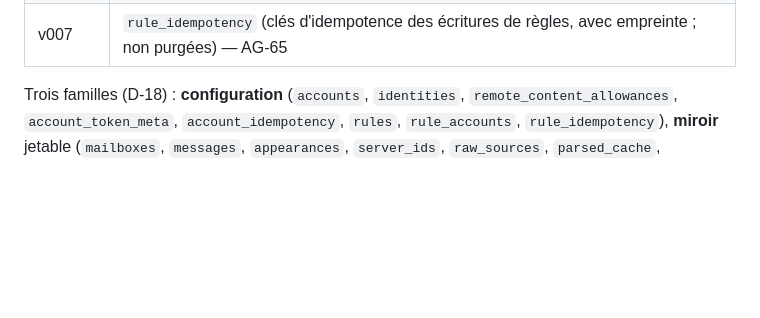
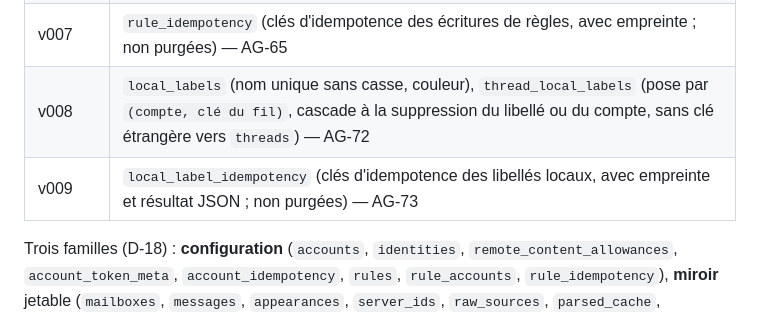
Before and after one commit to nnoah29/MIRA, a Markdown page: docs/ARCHITECTURE-IMPLEMENTEE.md, the part around the change. Drawn GitHub-style; blank space fills up the shorter version.

Commit message:
docs(labels): décisions et migrations v008 et v009

```diff
--- a/docs/ARCHITECTURE-IMPLEMENTEE.md
+++ b/docs/ARCHITECTURE-IMPLEMENTEE.md
@@ -108,6 +108,8 @@ Migrations (`C/storage/migrations/`, suivies par `PRAGMA user_version`, appliqu
 | v005 | `account_idempotency` (clé d'idempotence de `AddAccount`) |
 | v006 | `rules` (définition JSON, position, `scope_all`), `rule_accounts` (portée, cascade à la suppression du compte), `rule_pending` (messages à évaluer, reprise sur crash) — AG-64, AG-65 |
 | v007 | `rule_idempotency` (clés d'idempotence des écritures de règles, avec empreinte ; non purgées) — AG-65 |
+| v008 | `local_labels` (nom unique sans casse, couleur), `thread_local_labels` (pose par `(compte, clé du fil)`, cascade à la suppression du libellé ou du compte, sans clé étrangère vers `threads`) — AG-72 |
+| v009 | `local_label_idempotency` (clés d'idempotence des libellés locaux, avec empreinte et résultat JSON ; non purgées) — AG-73 |
 
 Trois familles (D-18) : **configuration** (`accounts`, `identities`, `remote_content_allowances`, `account_token_meta`, `account_idempotency`, `rules`, `rule_accounts`, `rule_idempotency`), **miroir** jetable (`mailboxes`, `messages`, `appearances`, `server_ids`, `raw_sources`, `parsed_cache`, `attachments`, `threads`, `messages_fts`), **intentions** jamais jetées (`drafts`, `draft_attachments`, `actions`, `rule_pending`). `events` est à part. Aucune colonne ne contient de secret (invariant 15, testé en parcourant toutes les tables).
 
```
Also changed, not shown: docs/DECISIONS-AGENT.md (+23 -0 lines).
